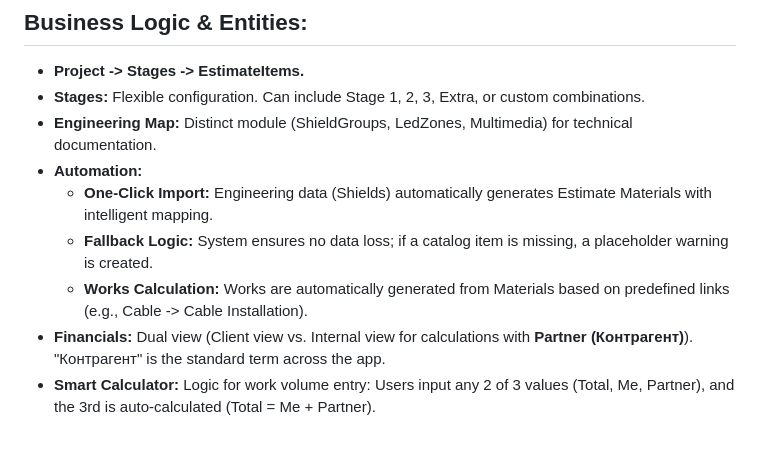
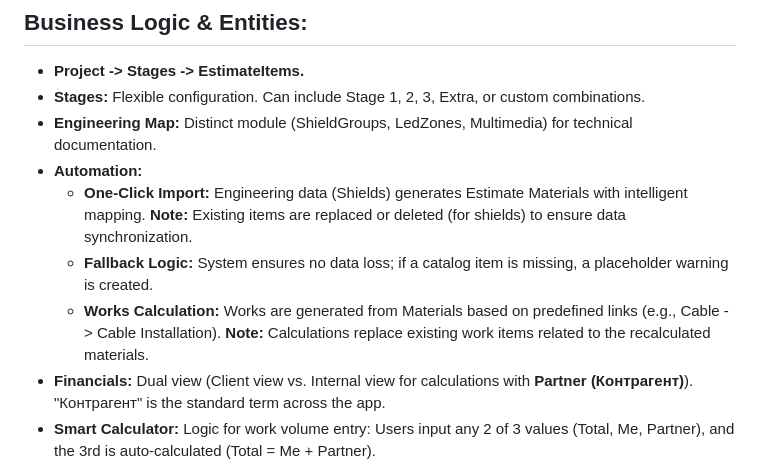
Before and after one commit to Coolchel/my-work-crm, a Markdown page: docs/PRD.md, the part around the change. Drawn GitHub-style; blank space fills up the shorter version.

```diff
--- a/docs/PRD.md
+++ b/docs/PRD.md
@@ -24,9 +24,9 @@
 - **Stages:** Flexible configuration. Can include Stage 1, 2, 3, Extra, or custom combinations.
 - **Engineering Map:** Distinct module (ShieldGroups, LedZones, Multimedia) for technical documentation.
 - **Automation:**
-    - **One-Click Import:** Engineering data (Shields) automatically generates Estimate Materials with intelligent mapping.
+    - **One-Click Import:** Engineering data (Shields) generates Estimate Materials with intelligent mapping. **Note:** Existing items are replaced or deleted (for shields) to ensure data synchronization.
     - **Fallback Logic:** System ensures no data loss; if a catalog item is missing, a placeholder warning is created.
-    - **Works Calculation:** Works are automatically generated from Materials based on predefined links (e.g., Cable -> Cable Installation).
+    - **Works Calculation:** Works are generated from Materials based on predefined links (e.g., Cable -> Cable Installation). **Note:** Calculations replace existing work items related to the recalculated materials.
 - **Financials:** Dual view (Client view vs. Internal view for calculations with **Partner (Контрагент)**). "Контрагент" is the standard term across the app.
 - **Smart Calculator:** Logic for work volume entry: Users input any 2 of 3 values (Total, Me, Partner), and the 3rd is auto-calculated (Total = Me + Partner).
 - **Numerical Formatting:** All amounts, quantities, and percentages must be formatted to a maximum of 2 decimal places, with trailing zeros removed (e.g., `10.00` becomes `10`, `10.50` becomes `10.5`). <!-- id: prd_formatting -->
```
Also changed, not shown: docs/LOGIC.md (+7 -8 lines), docs/specs.md (+2 -2 lines).
